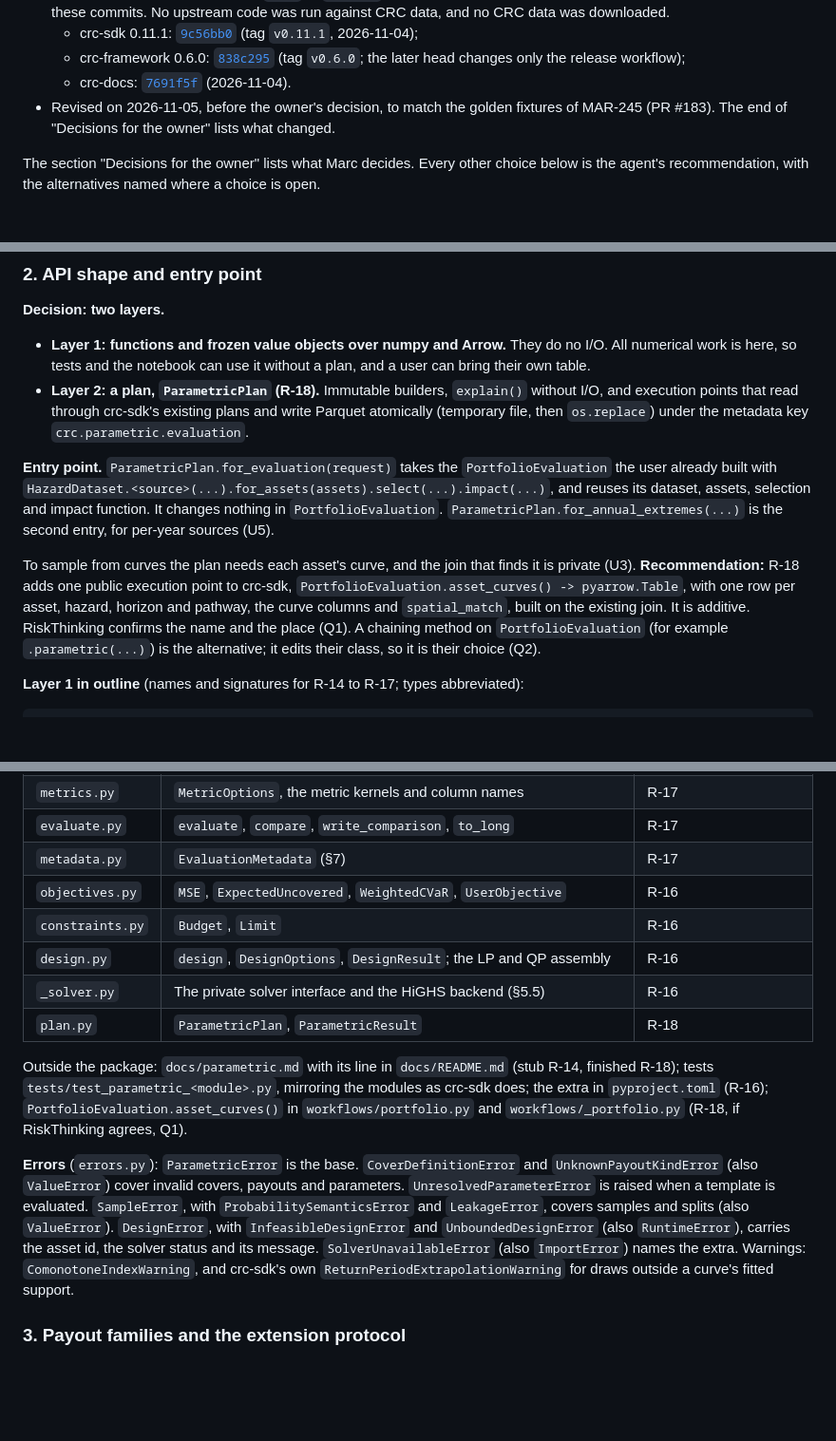
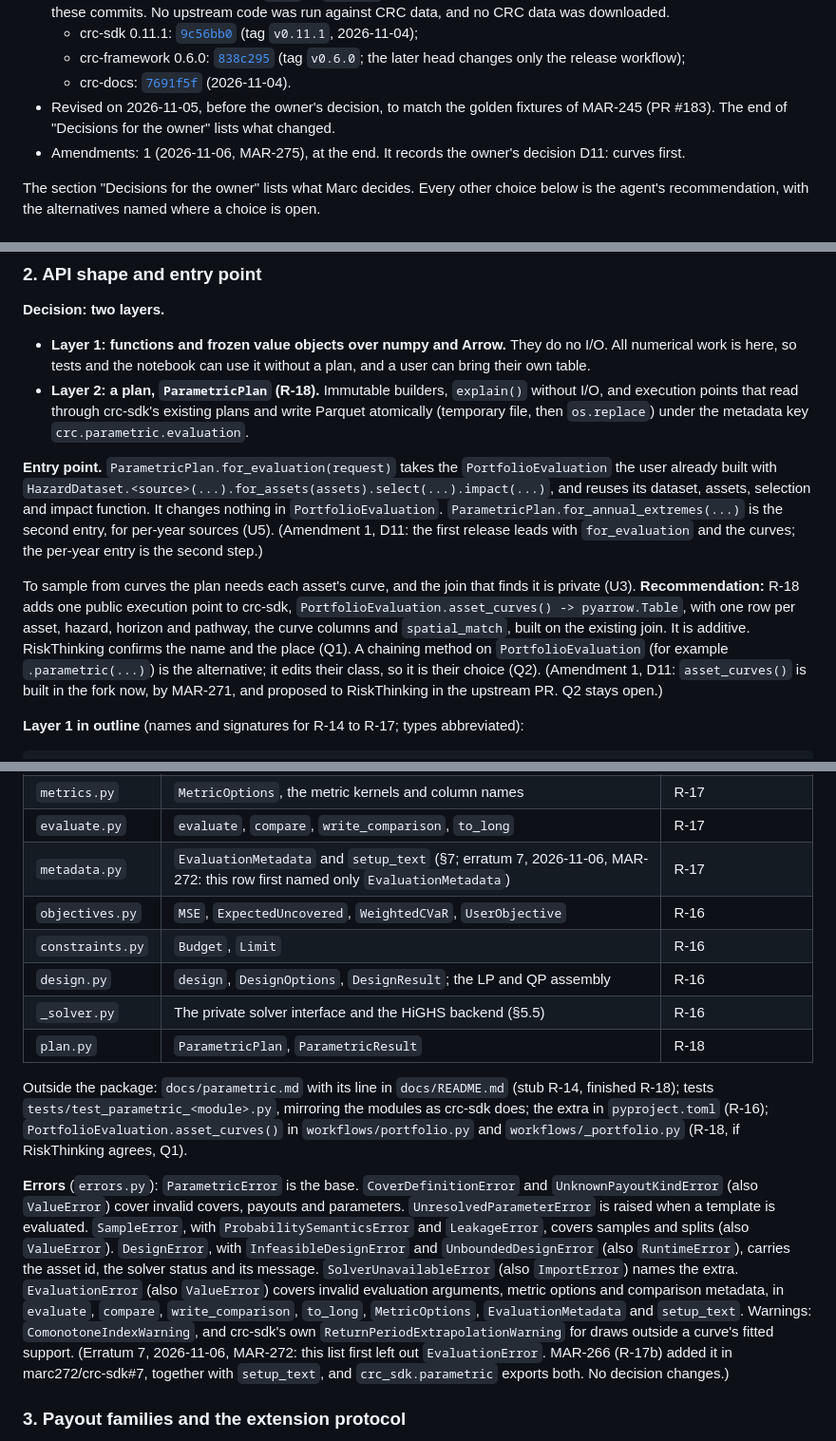
Before and after one commit to marc272/parametric-insurance-design, a Markdown page: docs/adr/0005-crc-parametric-module.md, 3 parts joined by grey strips. Shown at 95% size. GitHub-like rendering; blank space fills up the shorter version.

Commit message:
MAR-275: ADR 0005 Amendment 1 header and §2 pointers; erratum 7 (EvaluationError, setup_text)
Erratum 7 is MAR-272's item 4.

Co-Authored-By: Claude Opus 5.5 <noreply@anthropic.com>

```diff
--- a/docs/adr/0005-crc-parametric-module.md
+++ b/docs/adr/0005-crc-parametric-module.md
@@ -8,6 +8,7 @@
   - crc-framework 0.6.0: [`838c295`][fw] (tag `v0.6.0`; the later head changes only the release workflow);
   - crc-docs: [`7691f5f`][docs] (2026-11-04).
 - Revised on 2026-11-05, before the owner's decision, to match the golden fixtures of MAR-245 (PR #183). The end of "Decisions for the owner" lists what changed.
+- Amendments: 1 (2026-11-06, MAR-275), at the end. It records the owner's decision D11: curves first.
 
 The section "Decisions for the owner" lists what Marc decides. Every other choice below is the agent's recommendation, with the alternatives named where a choice is open.
 
@@ -106,9 +107,9 @@ Naming rules:
 - **Layer 1: functions and frozen value objects over numpy and Arrow.** They do no I/O. All numerical work is here, so tests and the notebook can use it without a plan, and a user can bring their own table.
 - **Layer 2: a plan, `ParametricPlan` (R-18).** Immutable builders, `explain()` without I/O, and execution points that read through crc-sdk's existing plans and write Parquet atomically (temporary file, then `os.replace`) under the metadata key `crc.parametric.evaluation`.
 
-**Entry point.** `ParametricPlan.for_evaluation(request)` takes the `PortfolioEvaluation` the user already built with `HazardDataset.<source>(...).for_assets(assets).select(...).impact(...)`, and reuses its dataset, assets, selection and impact function. It changes nothing in `PortfolioEvaluation`. `ParametricPlan.for_annual_extremes(...)` is the second entry, for per-year sources (U5).
+**Entry point.** `ParametricPlan.for_evaluation(request)` takes the `PortfolioEvaluation` the user already built with `HazardDataset.<source>(...).for_assets(assets).select(...).impact(...)`, and reuses its dataset, assets, selection and impact function. It changes nothing in `PortfolioEvaluation`. `ParametricPlan.for_annual_extremes(...)` is the second entry, for per-year sources (U5). (Amendment 1, D11: the first release leads with `for_evaluation` and the curves; the per-year entry is the second step.)
 
-To sample from curves the plan needs each asset's curve, and the join that finds it is private (U3). **Recommendation:** R-18 adds one public execution point to crc-sdk, `PortfolioEvaluation.asset_curves() -> pyarrow.Table`, with one row per asset, hazard, horizon and pathway, the curve columns and `spatial_match`, built on the existing join. It is additive. RiskThinking confirms the name and the place (Q1). A chaining method on `PortfolioEvaluation` (for example `.parametric(...)`) is the alternative; it edits their class, so it is their choice (Q2).
+To sample from curves the plan needs each asset's curve, and the join that finds it is private (U3). **Recommendation:** R-18 adds one public execution point to crc-sdk, `PortfolioEvaluation.asset_curves() -> pyarrow.Table`, with one row per asset, hazard, horizon and pathway, the curve columns and `spatial_match`, built on the existing join. It is additive. RiskThinking confirms the name and the place (Q1). A chaining method on `PortfolioEvaluation` (for example `.parametric(...)`) is the alternative; it edits their class, so it is their choice (Q2). (Amendment 1, D11: `asset_curves()` is built in the fork now, by MAR-271, and proposed to RiskThinking in the upstream PR. Q2 stays open.)
 
 **Layer 1 in outline** (names and signatures for R-14 to R-17; types abbreviated):
 
@@ -187,7 +188,7 @@ The plan holds an integer `seed`, which `explain()` can show. At execution it bu
 | `pricing.py` | `PurePremium`, `CostOfCapitalLoad` (premium values in numpy) | R-17 |
 | `metrics.py` | `MetricOptions`, the metric kernels and column names | R-17 |
 | `evaluate.py` | `evaluate`, `compare`, `write_comparison`, `to_long` | R-17 |
-| `metadata.py` | `EvaluationMetadata` (§7) | R-17 |
+| `metadata.py` | `EvaluationMetadata` and `setup_text` (§7; erratum 7, 2026-11-06, MAR-272: this row first named only `EvaluationMetadata`) | R-17 |
 | `objectives.py` | `MSE`, `ExpectedUncovered`, `WeightedCVaR`, `UserObjective` | R-16 |
 | `constraints.py` | `Budget`, `Limit` | R-16 |
 | `design.py` | `design`, `DesignOptions`, `DesignResult`; the LP and QP assembly | R-16 |
@@ -196,7 +197,7 @@ The plan holds an integer `seed`, which `explain()` can show. At execution it bu
 
 Outside the package: `docs/parametric.md` with its line in `docs/README.md` (stub R-14, finished R-18); tests `tests/test_parametric_<module>.py`, mirroring the modules as crc-sdk does; the extra in `pyproject.toml` (R-16); `PortfolioEvaluation.asset_curves()` in `workflows/portfolio.py` and `workflows/_portfolio.py` (R-18, if RiskThinking agrees, Q1).
 
-**Errors** (`errors.py`): `ParametricError` is the base. `CoverDefinitionError` and `UnknownPayoutKindError` (also `ValueError`) cover invalid covers, payouts and parameters. `UnresolvedParameterError` is raised when a template is evaluated. `SampleError`, with `ProbabilitySemanticsError` and `LeakageError`, covers samples and splits (also `ValueError`). `DesignError`, with `InfeasibleDesignError` and `UnboundedDesignError` (also `RuntimeError`), carries the asset id, the solver status and its message. `SolverUnavailableError` (also `ImportError`) names the extra. Warnings: `ComonotoneIndexWarning`, and crc-sdk's own `ReturnPeriodExtrapolationWarning` for draws outside a curve's fitted support.
+**Errors** (`errors.py`): `ParametricError` is the base. `CoverDefinitionError` and `UnknownPayoutKindError` (also `ValueError`) cover invalid covers, payouts and parameters. `UnresolvedParameterError` is raised when a template is evaluated. `SampleError`, with `ProbabilitySemanticsError` and `LeakageError`, covers samples and splits (also `ValueError`). `DesignError`, with `InfeasibleDesignError` and `UnboundedDesignError` (also `RuntimeError`), carries the asset id, the solver status and its message. `SolverUnavailableError` (also `ImportError`) names the extra. `EvaluationError` (also `ValueError`) covers invalid evaluation arguments, metric options and comparison metadata, in `evaluate`, `compare`, `write_comparison`, `to_long`, `MetricOptions`, `EvaluationMetadata` and `setup_text`. Warnings: `ComonotoneIndexWarning`, and crc-sdk's own `ReturnPeriodExtrapolationWarning` for draws outside a curve's fitted support. (Erratum 7, 2026-11-06, MAR-272: this list first left out `EvaluationError`. MAR-266 (R-17b) added it in marc272/crc-sdk#7, together with `setup_text`, and `crc_sdk.parametric` exports both. No decision changes.)
 
 ### 3. Payout families and the extension protocol
 
```
